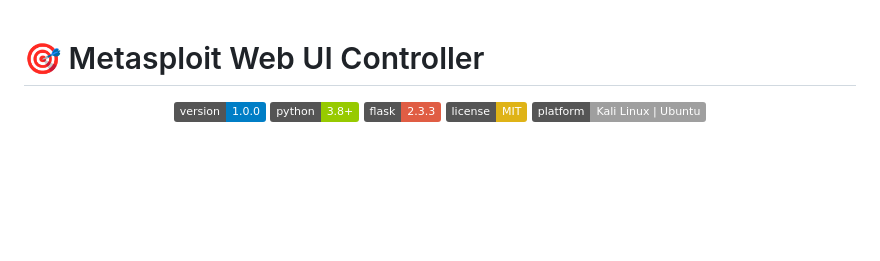
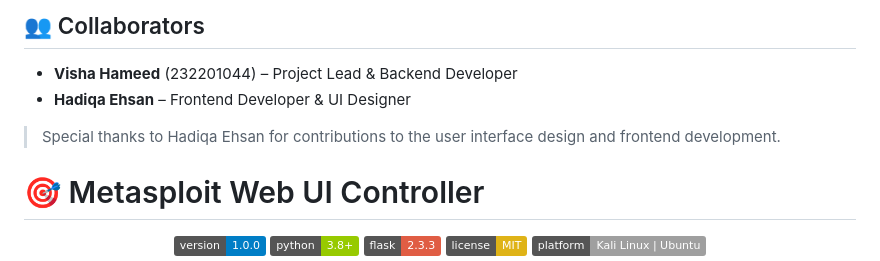
Before and after one commit to VishaHameed1/Metasploit-Cybersecurity, a Markdown page: Readme.md, the part around one of its changes. Rendered like a GitHub page; badges without logos; blank space fills up the shorter version.

```diff
--- a/Readme.md
+++ b/Readme.md
@@ -1,4 +1,9 @@
+## 👥 Collaborators
 
+- **Visha Hameed** (232201044) – Project Lead & Backend Developer
+- **Hadiqa Ehsan** – Frontend Developer & UI Designer
+
+> Special thanks to Hadiqa Ehsan for contributions to the user interface design and frontend development.
 # 🎯 Metasploit Web UI Controller
 
 <div align="center">
```
Also changed, not shown: other parts of Readme.md (+1 -0 lines).
